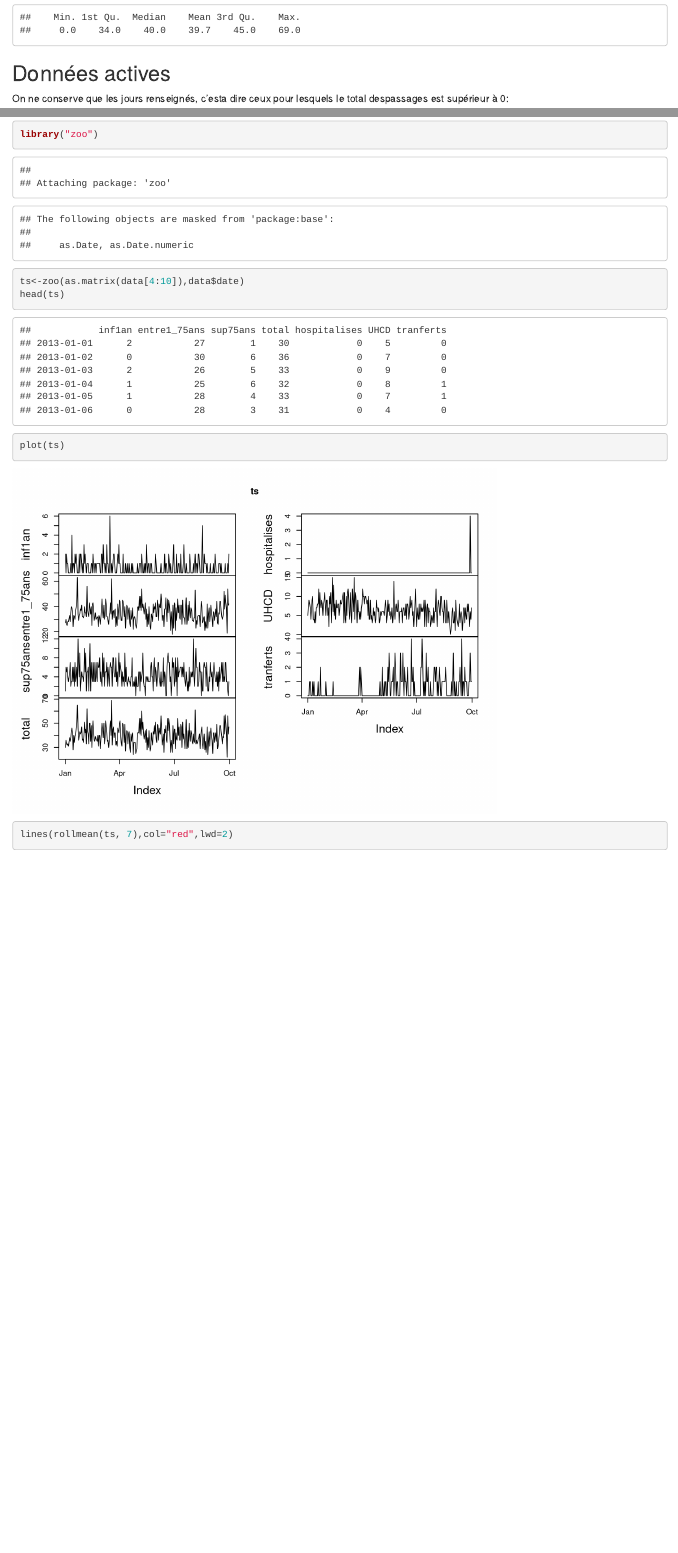
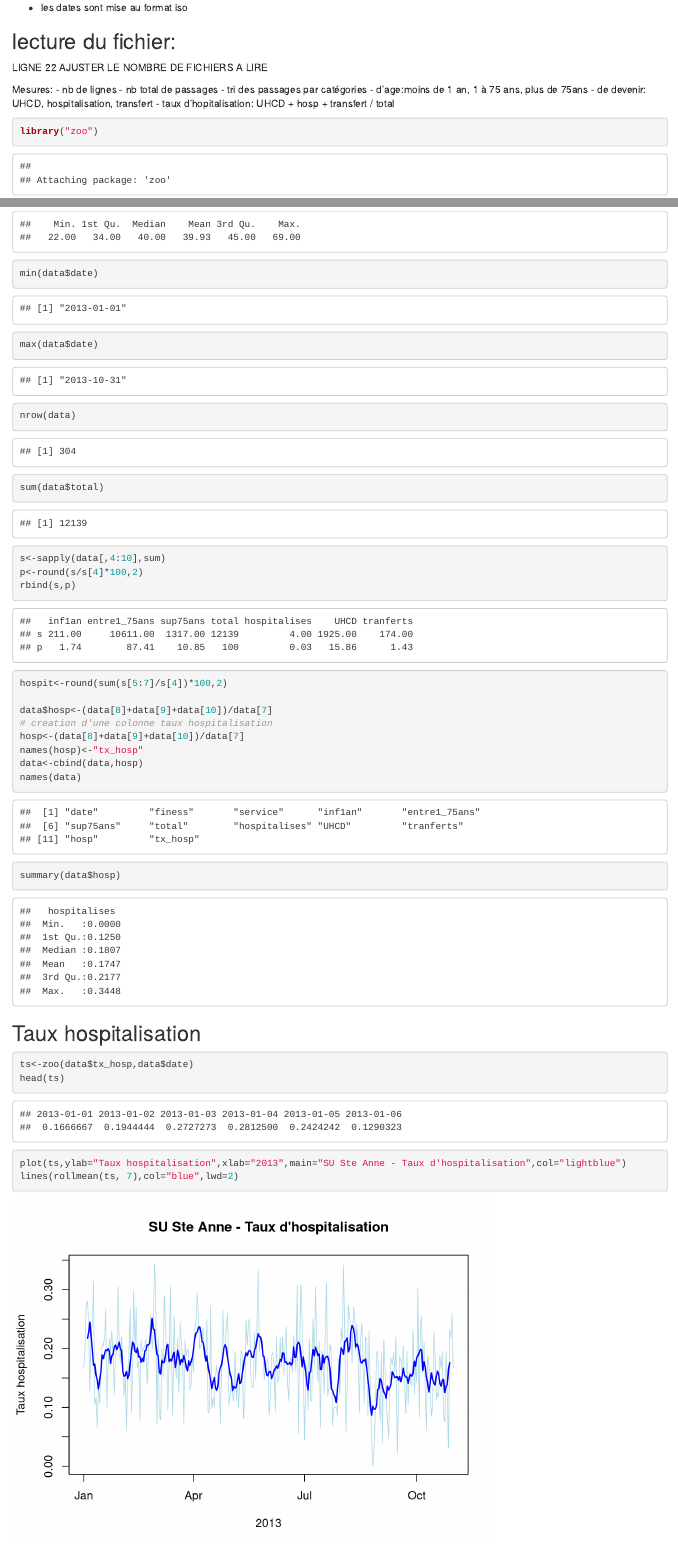
Before and after one commit to jcrb/SU_stAnne, an R Markdown document (Readme.Rmd): the page in a window 1100 px wide, from 1630 px down before the commit and from 260 px down after it, and a second part further down, joined at a grey line. Rendered offline with R 4.5, knitr and Pandoc, with nearby package versions; some code elsewhere in the file could not run offline; common packages that the code uses without loading them are loaded.

Commit message:
taux hospitalisation

````diff
--- /dev/null
+++ b/2013_10_stanne.csv
@@ -0,0 +1,34 @@
+Date,Organisme,Service,REPARTITION PAR ÂGE,,,"Total
+ passages",Hospitalisés,UHCD,Transferts directs
+,,,<1an,1 à 75 ans,>75ans,,,,
+01/10/2013,670780212,SAU Ste Anne,0,34,1,35,0,5,0
+02/10/2013,670780212,SAU Ste Anne,1,38,4,43,0,12,1
+03/10/2013,670780212,SAU Ste Anne,1,32,3,36,0,3,0
+04/10/2013,670780212,SAU Ste Anne,2,37,3,42,0,9,1
+05/10/2013,670780212,SAU Ste Anne,2,45,4,51,0,10,3
+06/10/2013,670780212,SAU Ste Anne,1,55,7,63,0,9,1
+07/10/2013,670780212,SAU Ste Anne,1,31,6,38,0,8,0
+08/10/2013,670780212,SAU Ste Anne,1,32,4,37,0,5,0
+09/10/2013,670780212,SAU Ste Anne,0,31,2,33,0,2,0
+10/10/2013,670780212,SAU Ste Anne,1,41,6,48,0,7,2
+11/10/2013,670780212,SAU Ste Anne,0,36,5,41,0,6,1
+12/10/2013,670780212,SAU Ste Anne,5,42,3,50,0,6,1
+13/10/2013,670780212,SAU Ste Anne,2,44,1,47,0,3,1
+14/10/2013,670780212,SAU Ste Anne,0,44,4,48,0,3,2
+15/10/2013,670780212,SAU Ste Anne,2,36,6,44,0,7,3
+16/10/2013,670780212,SAU Ste Anne,1,26,4,31,0,5,1
+17/10/2013,670780212,SAU Ste Anne,1,40,3,44,0,4,1
+18/10/2013,670780212,SAU Ste Anne,0,37,3,40,0,4,1
+19/10/2013,670780212,SAU Ste Anne,2,46,3,51,0,6,0
+20/10/2013,670780212,SAU Ste Anne,1,45,2,48,0,8,1
+21/10/2013,670780212,SAU Ste Anne,1,30,5,36,0,4,2
+22/10/2013,670780212,SAU Ste Anne,2,29,5,36,0,6,1
+23/10/2013,670780212,SAU Ste Anne,0,21,2,23,0,2,0
+24/10/2013,670780212,SAU Ste Anne,0,38,2,40,0,1,2
+25/10/2013,670780212,SAU Ste Anne,1,38,7,46,0,8,1
+26/10/2013,670780212,SAU Ste Anne,0,45,2,47,0,5,1
+27/10/2013,670780212,SAU Ste Anne,2,29,1,32,0,1,0
+28/10/2013,670780212,SAU Ste Anne,0,27,3,30,0,5,2
+29/10/2013,670780212,SAU Ste Anne,0,26,6,32,0,7,0
+30/10/2013,670780212,SAU Ste Anne,0,24,3,27,0,6,1
+31/10/2013,670780212,SAU Ste Anne,0,32,4,36,0,6,0
--- a/Readme.Rmd
+++ b/Readme.Rmd
@@ -13,3 +13,15 @@ Meagling
 
 lecture du fichier:
 -------------------
+LIGNE 22 AJUSTER LE NOMBRE DE FICHIERS A LIRE
+
+Mesures:
+- nb de lignes
+- nb total de passages
+- tri des passages par catégories
+  - d'age:moins de 1 an, 1 à 75 ans, plus de 75ans
+  - de devenir: UHCD, hospitalisation, transfert
+- taux d'hopitalisation: UHCD + hosp + transfert / total
+
+```{r init}
+library("zoo")
@@ -28,6 +46,30 @@ head(data)
 # fix(data)
 names(data)
 summary(data$total)
+min(data$date)
+max(data$date)
+nrow(data)
+sum(data$total)
+s<-sapply(data[,4:10],sum)
+p<-round(s/s[4]*100,2)
+rbind(s,p)
+hospit<-round(sum(s[5:7]/s[4])*100,2)
+
+data$hosp<-(data[8]+data[9]+data[10])/data[7]
+# creation d'une colonne taux hospitalisation
+hosp<-(data[8]+data[9]+data[10])/data[7]
+names(hosp)<-"tx_hosp"
+data<-cbind(data,hosp)
+names(data)
+summary(data$hosp)
+```
+Taux hospitalisation
+--------------------
+```{r tx_hosp}
+ts<-zoo(data$tx_hosp,data$date)
+head(ts)
+plot(ts,ylab="Taux hospitalisation",xlab="2013",main="SU Ste Anne - Taux d'hospitalisation",col="lightblue")
+lines(rollmean(ts, 7),col="blue",lwd=2)
 ```
 
 Données actives
@@ -52,7 +94,7 @@ t<-sum(data$total)
 t
 summary(data$total)
 sd(data$total)
-boxplot(data$total)
+boxplot(data$total,ylab="nombre",main="SU Ste Anne 2013 - Tous les passages",col="yellow")
 hist(data$total,main="SAU Sainte-Anne",xlab="Passages",ylab="Fréquence",col="green")
 ```
 ### Entre 1 et 75
````
Also changed, not shown: Readme.html, Readme.md, StAnne2013.Rda, figure/ac.png, figure/activite1.png, figure/activite2.png, figure/adulte1.png, figure/adulte2.png, figure/graphe.png, figure/moyenne_lissee.png, figure/plus751.png (added), figure/plus752.png (added), figure/tx_hosp.png (added), figure/xts.png, 2 more files.
